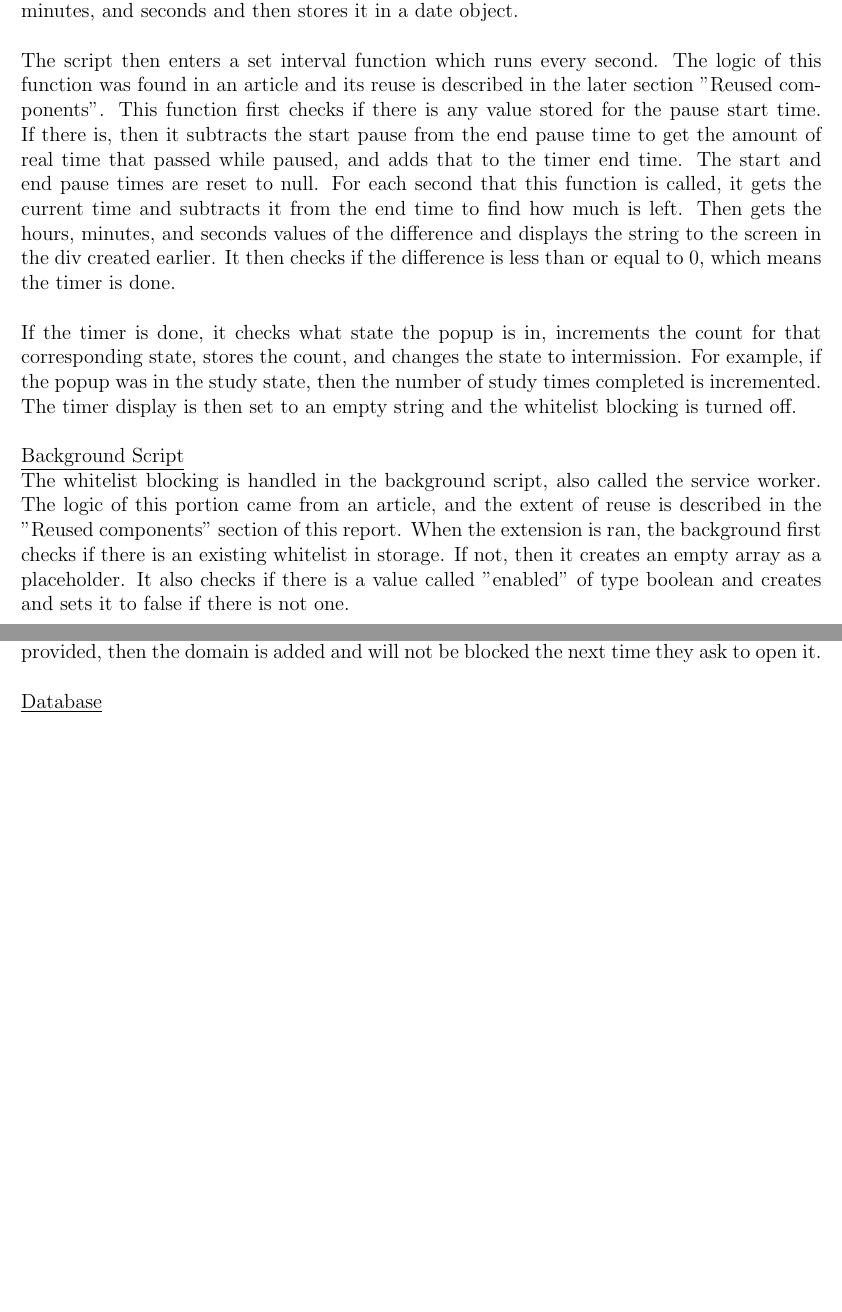
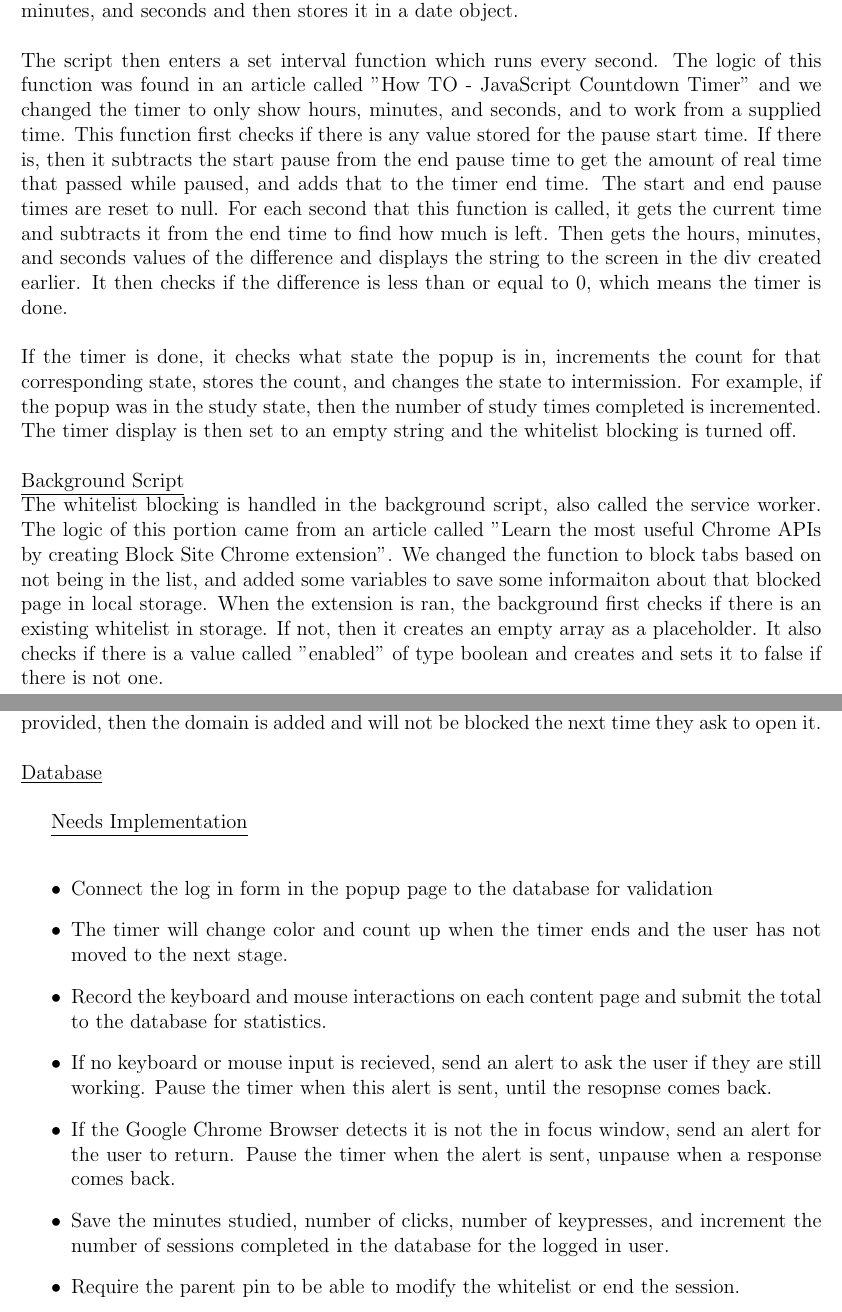
Before and after one commit to Ali13798/CSC450-Group-Project, a LaTeX document (report/project_report.tex): two parts of pages 16 and 17 of 17 before the commit and two parts of pages 16 and 17 of 18 after it, joined at a grey line, cut so that both start at the same text, the shorter picture padded with empty space. Compiled offline with pdfLaTeX.

Commit message:
Added needs impl section to report with content

```diff
--- a/report/project_report.tex
+++ b/report/project_report.tex
@@ -365,7 +365,7 @@ for the timer to be shown on screen. There is a message listener that responds t
 when the user presses the pause button. When a pause message is received, the content script flips the paused value on or off, and saves the time the timer was paused or unpaused.
 When the content script is run without a message being sent, it first checks if the timer is supposed to be paused. If paused, it does nothing. Once it is unpaused, then
 the script accesses shared storage to get the end time for the timer and parses out the hour, minutes, and seconds and then stores it in a date object.
-\\\\The script then enters a set interval function which runs every second. The logic of this function was found in an article and its reuse is described in the later section "Reused components".
+\\\\The script then enters a set interval function which runs every second. The logic of this function was found in an article called "How TO - JavaScript Countdown Timer" and we changed the timer to only show hours, minutes, and seconds, and to work from a supplied time.
 This function first checks if there is any value stored for the pause start time. If there is,
 then it subtracts the start pause from the end pause time to get the amount of real time that passed while paused, and adds that to the timer end time.
 The start and end pause times are reset to null. For each second that this function is called, it gets the current time and subtracts it from the
@@ -375,7 +375,7 @@ It then checks if the difference is less than or equal to 0, which means the tim
 For example, if the popup was in the study state, then the number of study times completed is incremented. The timer display is then set to an empty string and the whitelist blocking is turned off.
 \\\\
 \underline{Background Script}\\
-The whitelist blocking is handled in the background script, also called the service worker. The logic of this portion came from an article, and the extent of reuse is described in the "Reused components" section of this report.
+The whitelist blocking is handled in the background script, also called the service worker. The logic of this portion came from an article called "Learn the most useful Chrome APIs by creating Block Site Chrome extension". We changed the function to block tabs based on not being in the list, and added some variables to save some informaiton about that blocked page in local storage.
 When the extension is ran, the background first checks if there is an existing whitelist in storage. If not, then it creates an empty array as a placeholder.
 It also checks if there is a value called "enabled" of type boolean and creates and sets it to false if there is not one.
 \\\\Also in the background script is an event listener for when any tab in the browser window requests for a page to load. This is referred to as the tab being updated.
@@ -386,10 +386,21 @@ If it passes the first test, it moves on to the second test where the script loo
 This is so that when the user goes back into the popup page, the script checks for these values and asks the use if they want to add that domain to the whitelist. If they choose yes and a valid pin is provided, then the domain
 is added and will not be blocked the next time they ask to open it.
 \\\\
-\underline{Database}\\\\
+\underline{Database}\\
 
 
 \\\\
+\underline{Needs Implementation}\\
+\begin{itemize}
+    \item Connect the log in form in the popup page to the database for validation
+    \item The timer will change color and count up when the timer ends and the user has not moved to the next stage.
+    \item Record the keyboard and mouse interactions on each content page and submit the total to the database for statistics.
+    \item If no keyboard or mouse input is recieved, send an alert to ask the user if they are still working. Pause the timer when this alert is sent, until the resopnse comes back.
+    \item If the Google Chrome Browser detects it is not the in focus window, send an alert for the user to return. Pause the timer when the alert is sent, unpause when a response comes back.
+    \item Save the minutes studied, number of clicks, number of keypresses, and increment the number of sessions completed in the database for the logged in user.
+    \item Require the parent pin to be able to modify the whitelist or end the session.
+\end{itemize}
+
 \subsection{Testing scenarios and results}
 
 \section{References}
```
